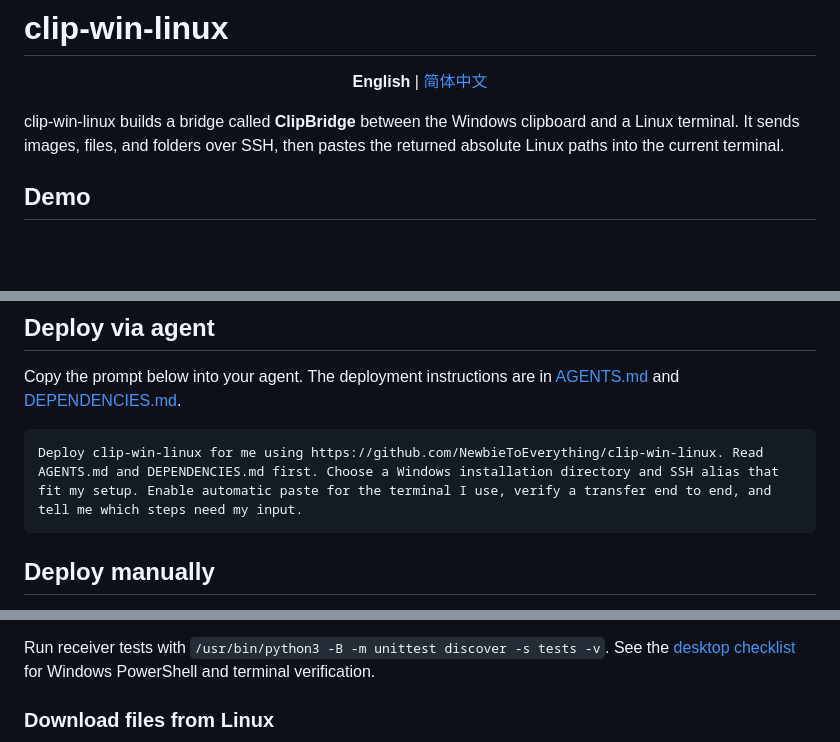
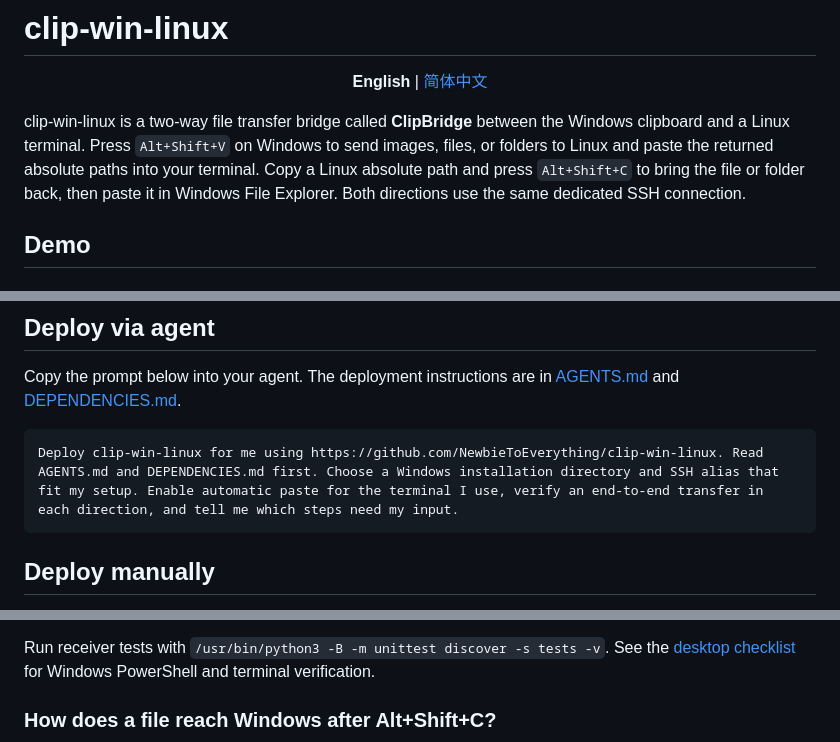
Before and after one commit to NewbieToEverything/clip-win-linux, a Markdown page: README.md, 3 parts joined by grey strips. Rendered like a GitHub page; blank space fills up the shorter version.

````diff
--- a/README.md
+++ b/README.md
@@ -2,7 +2,7 @@
 
 <p align="center"><strong>English</strong> | <a href="README.zh.md">简体中文</a></p>
 
-clip-win-linux builds a bridge called **ClipBridge** between the Windows clipboard and a Linux terminal. It sends images, files, and folders over SSH, then pastes the returned absolute Linux paths into the current terminal.
+clip-win-linux is a two-way file transfer bridge called **ClipBridge** between the Windows clipboard and a Linux terminal. Press `Alt+Shift+V` on Windows to send images, files, or folders to Linux and paste the returned absolute paths into your terminal. Copy a Linux absolute path and press `Alt+Shift+C` to bring the file or folder back, then paste it in Windows File Explorer. Both directions use the same dedicated SSH connection.
 
 ## Demo
 
@@ -31,7 +32,7 @@ clip-win-linux builds a bridge called **ClipBridge** between the Windows clipboa
 Copy the prompt below into your agent. The deployment instructions are in [AGENTS.md](AGENTS.md) and [DEPENDENCIES.md](DEPENDENCIES.md).
 
 ```text
-Deploy clip-win-linux for me using https://github.com/NewbieToEverything/clip-win-linux. Read AGENTS.md and DEPENDENCIES.md first. Choose a Windows installation directory and SSH alias that fit my setup. Enable automatic paste for the terminal I use, verify a transfer end to end, and tell me which steps need my input.
+Deploy clip-win-linux for me using https://github.com/NewbieToEverything/clip-win-linux. Read AGENTS.md and DEPENDENCIES.md first. Choose a Windows installation directory and SSH alias that fit my setup. Enable automatic paste for the terminal I use, verify an end-to-end transfer in each direction, and tell me which steps need my input.
 ```
 
 ## Deploy manually
@@ -101,5 +104,5 @@ Files are stored under `~/.local/share/clipbridge/<workspace>/batches/`. Hourly
 
 Run receiver tests with `/usr/bin/python3 -B -m unittest discover -s tests -v`. See the [desktop checklist](tests/manual-test-matrix.md) for Windows PowerShell and terminal verification.
 
-### Download files from Linux
+### How does a file reach Windows after Alt+Shift+C?
 
````
Also changed, not shown: other parts of README.md (+24 -10 lines), README.zh.md (+27 -13 lines), docs/clipbridge-demo-download.gif (deleted), docs/clipbridge-demo-linux-to-windows.gif (added).
